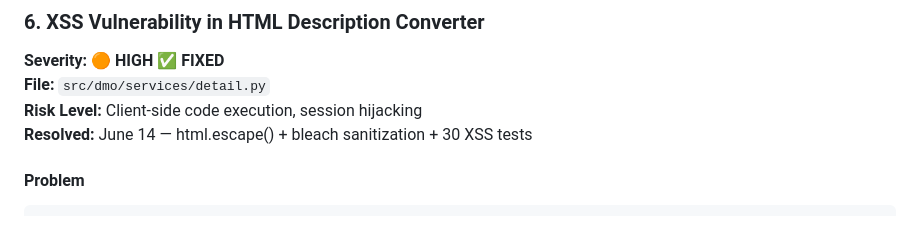
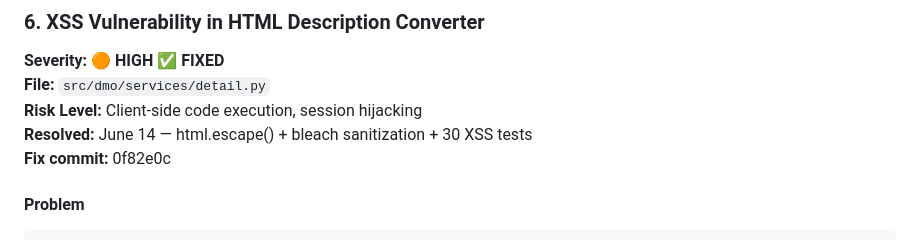
Before and after one commit to kavehs87/unified-my3pai-place-service, a Markdown page: plans/AUDIT-PRODUCTION-READINESS.md, the part around the change. Rendered like a GitHub page.

Commit message:
docs: add fix commit to issue #6

```diff
--- a/plans/AUDIT-PRODUCTION-READINESS.md
+++ b/plans/AUDIT-PRODUCTION-READINESS.md
@@ -516,6 +516,7 @@ Setting `REPEATABLE_READ` globally would add MVCC overhead and potential seriali
 **File:** `src/dmo/services/detail.py`
 **Risk Level:** Client-side code execution, session hijacking
 **Resolved:** June 14 — html.escape() + bleach sanitization + 30 XSS tests
+**Fix commit:** 0f82e0c
 
 #### Problem
 
```
